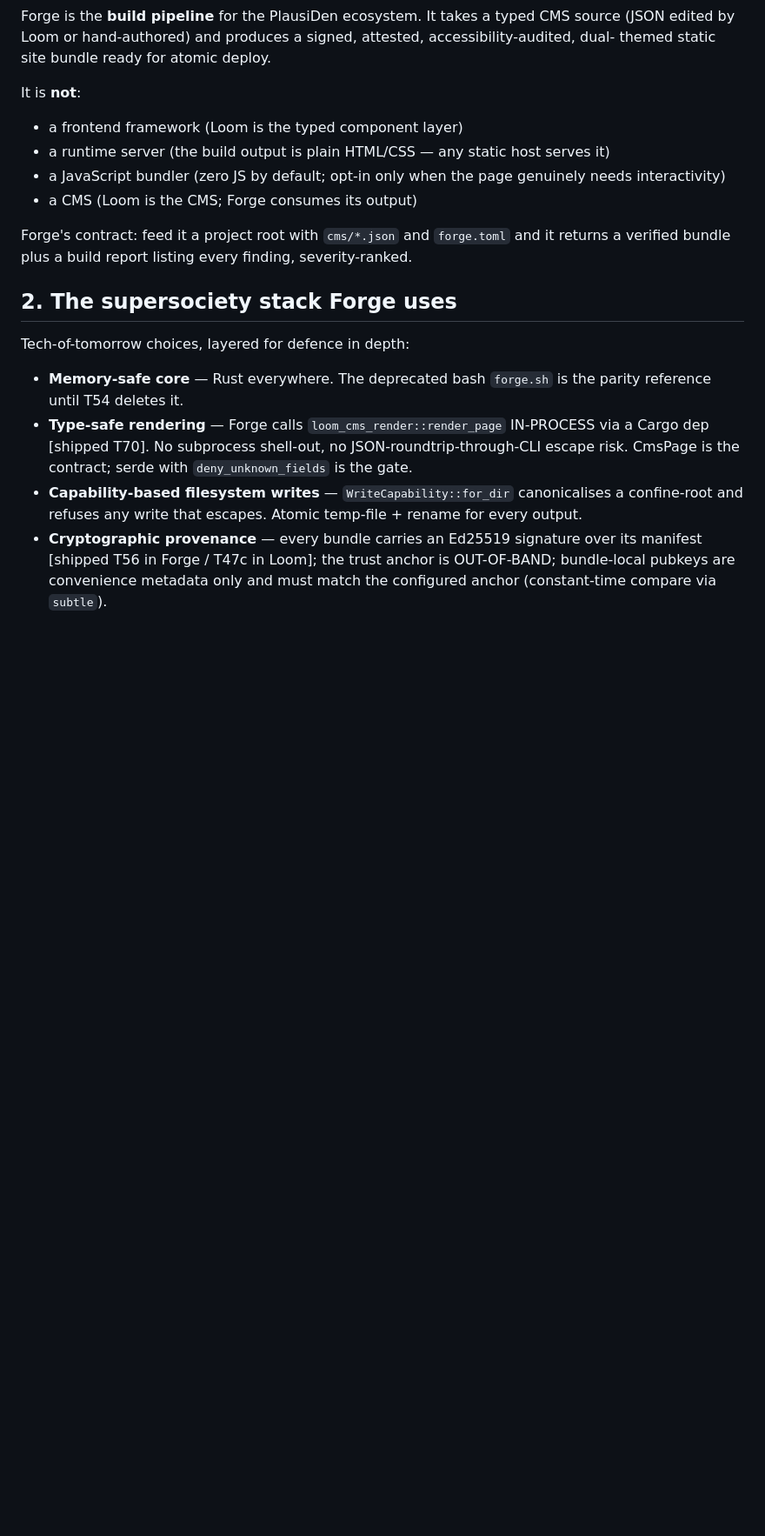
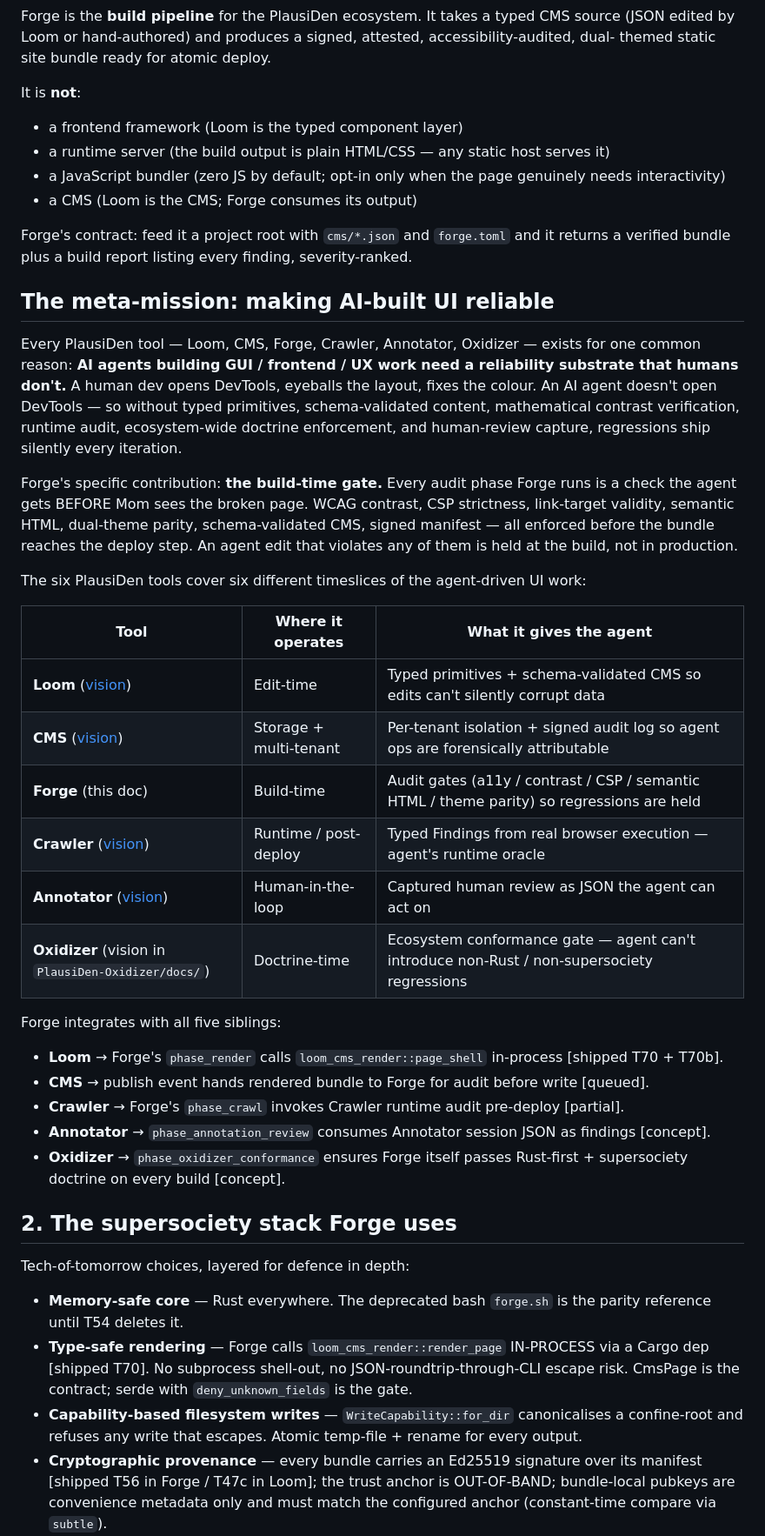
Before and after one commit to thepictishbeast/PlausiDen-Forge, a Markdown page: docs/FORGE_VISION.md, the part around the change. Shown at 87% size. Drawn GitHub-style; blank space fills up the shorter version.

Commit message:
docs: FORGE_VISION.md updated with sister-tool cross-links + meta-mission
Owner directive 2026-05-14: "when youre done update forge to
reflect the new visions of its dependencies so the forge vision
matches."

Added the cross-cutting "AI-built UI reliability" meta-mission
shared by all six PlausiDen tools (Loom + CMS + Forge + Crawler
+ Annotator + Oxidizer). Each tool covers a different timeslice
of the agent-driven UI work; the table maps tool → timeslice →
agent guarantee.

Cross-links to every sister vision doc (Loom / CMS / Crawler /
Annotator). Oxidizer's vision lives in its scaffold dir until
the GitHub remote is created.

Lists the five sister-tool integration points Forge already has
(or has queued):
  * Loom — phase_render via loom_cms_render in-process [shipped]
  * CMS — publish-event audit handoff [queued]
  * Crawler — phase_crawl runtime audit [partial]
  * Annotator — phase_annotation_review [concept]
  * Oxidizer — phase_oxidizer_conformance [concept]

Co-Authored-By: Claude Opus 4.7 (1M context) <noreply@anthropic.com>

```diff
--- a/docs/FORGE_VISION.md
+++ b/docs/FORGE_VISION.md
@@ -35,6 +35,51 @@ It is **not**:
 Forge's contract: feed it a project root with `cms/*.json` and
 `forge.toml` and it returns a verified bundle plus a build
 report listing every finding, severity-ranked.
+
+## The meta-mission: making AI-built UI reliable
+
+Every PlausiDen tool — Loom, CMS, Forge, Crawler, Annotator,
+Oxidizer — exists for one common reason: **AI agents building
+GUI / frontend / UX work need a reliability substrate that
+humans don't.** A human dev opens DevTools, eyeballs the layout,
+fixes the colour. An AI agent doesn't open DevTools — so without
+typed primitives, schema-validated content, mathematical contrast
+verification, runtime audit, ecosystem-wide doctrine enforcement,
+and human-review capture, regressions ship silently every
+iteration.
+
+Forge's specific contribution: **the build-time gate.** Every
+audit phase Forge runs is a check the agent gets BEFORE Mom sees
+the broken page. WCAG contrast, CSP strictness, link-target
+validity, semantic HTML, dual-theme parity, schema-validated
+CMS, signed manifest — all enforced before the bundle reaches
+the deploy step. An agent edit that violates any of them is
+held at the build, not in production.
+
+The six PlausiDen tools cover six different timeslices of the
+agent-driven UI work:
+
+| Tool | Where it operates | What it gives the agent |
+|---|---|---|
+| **Loom** ([vision](https://github.com/thepictishbeast/PlausiDen-Loom/blob/main/docs/LOOM_VISION.md)) | Edit-time | Typed primitives + schema-validated CMS so edits can't silently corrupt data |
+| **CMS** ([vision](https://github.com/thepictishbeast/PlausiDen-CMS/blob/main/docs/CMS_VISION.md)) | Storage + multi-tenant | Per-tenant isolation + signed audit log so agent ops are forensically attributable |
+| **Forge** (this doc) | Build-time | Audit gates (a11y / contrast / CSP / semantic HTML / theme parity) so regressions are held |
+| **Crawler** ([vision](https://github.com/thepictishbeast/PlausiDen-Crawler/blob/master/docs/CRAWLER_VISION.md)) | Runtime / post-deploy | Typed Findings from real browser execution — agent's runtime oracle |
+| **Annotator** ([vision](https://github.com/thepictishbeast/PlausiDen-Annotator/blob/master/docs/ANNOTATOR_VISION.md)) | Human-in-the-loop | Captured human review as JSON the agent can act on |
+| **Oxidizer** (vision in `PlausiDen-Oxidizer/docs/`) | Doctrine-time | Ecosystem conformance gate — agent can't introduce non-Rust / non-supersociety regressions |
+
+Forge integrates with all five siblings:
+
+- **Loom** → Forge's `phase_render` calls `loom_cms_render::page_shell`
+  in-process [shipped T70 + T70b].
+- **CMS** → publish event hands rendered bundle to Forge for audit
+  before write [queued].
+- **Crawler** → Forge's `phase_crawl` invokes Crawler runtime audit
+  pre-deploy [partial].
+- **Annotator** → `phase_annotation_review` consumes Annotator session
+  JSON as findings [concept].
+- **Oxidizer** → `phase_oxidizer_conformance` ensures Forge itself
+  passes Rust-first + supersociety doctrine on every build [concept].
 
 ## 2. The supersociety stack Forge uses
 
```
